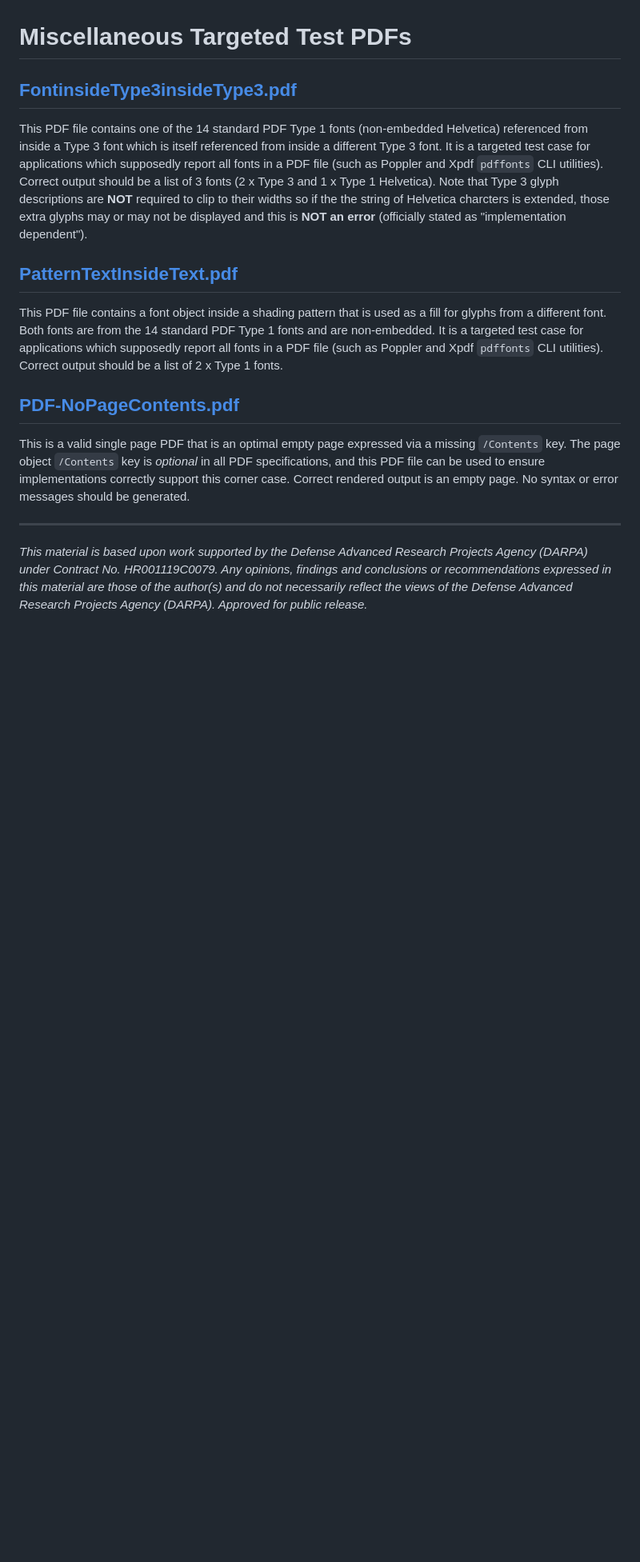
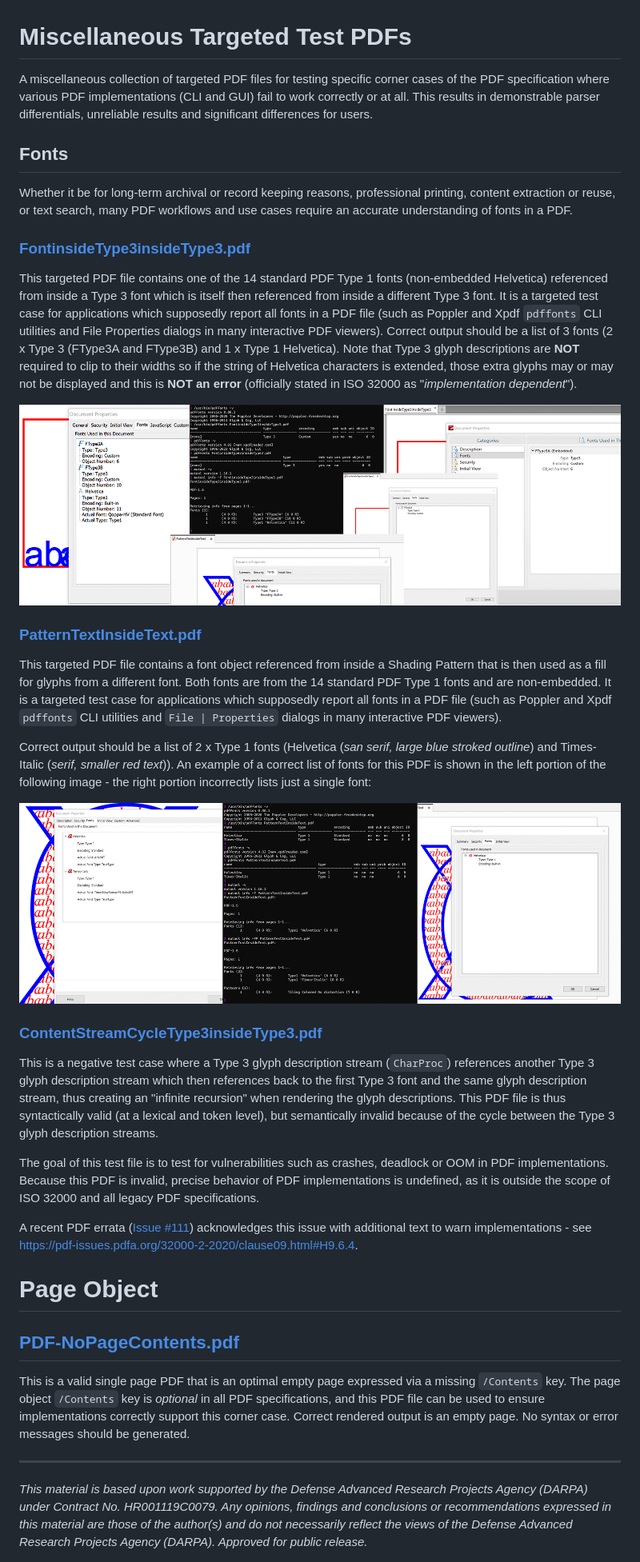
Before and after one commit to pdf-association/safedocs, a Markdown page: Miscellaneous Targeted Test PDFs/README.md, the part around the change. Shown at 80% size. GitHub-like rendering; pictures changed too: Miscellaneous Targeted Test PDFs/FontinsideType3insideType3.png (added), Miscellaneous Targeted Test PDFs/PatternTextInsideText.png (added); blank space fills up the shorter version.

```diff
--- a/Miscellaneous Targeted Test PDFs/README.md
+++ b/Miscellaneous Targeted Test PDFs/README.md
@@ -1,19 +1,38 @@
 # Miscellaneous Targeted Test PDFs
 
-## [FontinsideType3insideType3.pdf](FontinsideType3insideType3.pdf)
+A miscellaneous collection of targeted PDF files for testing specific corner cases of the PDF specification where various PDF implementations (CLI and GUI) fail to work correctly or at all. This results in demonstrable parser differentials, unreliable results and significant differences for users.
 
-This PDF file contains one of the 14 standard PDF Type 1 fonts (non-embedded Helvetica) referenced from inside a Type 3 font which is itself referenced from inside a different Type 3 font. It is a targeted test case for applications which supposedly report all fonts in a PDF file (such as Poppler and Xpdf `pdffonts` CLI utilities). Correct output should be a list of 3 fonts (2 x Type 3 and 1 x Type 1 Helvetica). Note that Type 3 glyph descriptions are **NOT** required to clip to their widths so if the the string of Helvetica charcters is extended, those extra glyphs may or may not be displayed and this is **NOT an error** (officially stated as "implementation dependent").
+## Fonts
 
+Whether it be for long-term archival or record keeping reasons, professional printing, content extraction or reuse, or text search, many PDF workflows and use cases require an accurate understanding of fonts in a PDF.
 
-## [PatternTextInsideText.pdf](PatternTextInsideText.pdf)
+### [FontinsideType3insideType3.pdf](FontinsideType3insideType3.pdf)
 
-This PDF file contains a font object inside a shading pattern that is used as a fill for glyphs from a different font. Both fonts are from the 14 standard PDF Type 1 fonts and are non-embedded. It is a targeted test case for applications which supposedly report all fonts in a PDF file (such as Poppler and Xpdf `pdffonts` CLI utilities). Correct output should be a list of 2 x Type 1 fonts.
+This targeted PDF file contains one of the 14 standard PDF Type 1 fonts (non-embedded Helvetica) referenced from inside a Type 3 font which is itself then referenced from inside a different Type 3 font. It is a targeted test case for applications which supposedly report all fonts in a PDF file (such as Poppler and Xpdf `pdffonts` CLI utilities and File Properties dialogs in many interactive PDF viewers). Correct output should be a list of 3 fonts (2 x Type 3 (FType3A and FType3B) and 1 x Type 1 Helvetica). Note that Type 3 glyph descriptions are **NOT** required to clip to their widths so if the string of Helvetica characters is extended, those extra glyphs may or may not be displayed and this is **NOT an error** (officially stated in ISO 32000 as "_implementation dependent_").
 
+![Image](FontinsideType3insideType3.png)
+
+### [PatternTextInsideText.pdf](PatternTextInsideText.pdf)
+
+This targeted PDF file contains a font object referenced from inside a Shading Pattern that is then used as a fill for glyphs from a different font. Both fonts are from the 14 standard PDF Type 1 fonts and are non-embedded. It is a targeted test case for applications which supposedly report all fonts in a PDF file (such as Poppler and Xpdf `pdffonts` CLI utilities and `File | Properties` dialogs in many interactive PDF viewers).
+
+Correct output should be a list of 2 x Type 1 fonts (Helvetica (_san serif, large blue stroked outline_) and Times-Italic (_serif, smaller red text_)). An example of a correct list of fonts for this PDF is shown in the left portion of the following image - the right portion incorrectly lists just a single font:
+
+![Image](PatternTextInsideText.png)
+
+### [ContentStreamCycleType3insideType3.pdf](ContentStreamCycleType3insideType3.pdf)
+
+This is a <span style="color:red;font-weight:bold;">negative test case</span> where a Type 3 glyph description stream (`CharProc`) references another Type 3 glyph description stream which then references back to the first Type 3 font and the same glyph description stream, thus creating an "infinite recursion" when rendering the glyph descriptions. This PDF file is thus syntactically valid (at a lexical and token level), but semantically invalid because of the cycle between the Type 3 glyph description streams.
+
+The goal of this test file is to test for vulnerabilities such as crashes, deadlock or OOM in PDF implementations. Because this PDF is invalid, precise behavior of PDF implementations is undefined, as it is outside the scope of ISO 32000 and all legacy PDF specifications.
+
+A recent PDF errata ([Issue #111](https://github.com/pdf-association/pdf-issues/issues/111)) acknowledges this issue with additional text to warn implementations - see [https://pdf-issues.pdfa.org/32000-2-2020/clause09.html#H9.6.4](https://pdf-issues.pdfa.org/32000-2-2020/clause09.html#H9.6.4).
+
+# Page Object
 
 ## [PDF-NoPageContents.pdf](PDF-NoPageContents.pdf)
 
 This is a valid single page PDF that is an optimal empty page expressed via a missing `/Contents` key. The page object `/Contents` key is *optional* in all PDF specifications, and this PDF file can be used to ensure implementations correctly support this corner case. Correct rendered output is an empty page. No syntax or error messages should be generated.
 
-
 ___
 *This material is based upon work supported by the Defense Advanced Research Projects Agency (DARPA) under Contract No. HR001119C0079. Any opinions, findings and conclusions or recommendations expressed in this material are those of the author(s) and do not necessarily reflect the views of the Defense Advanced Research Projects Agency (DARPA). Approved for public release.*
```
Also changed, not shown: 1 other file.
